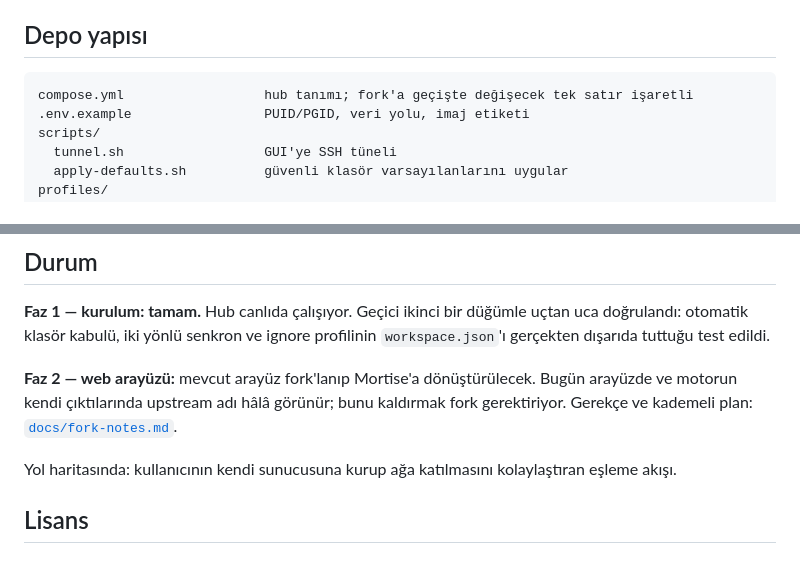
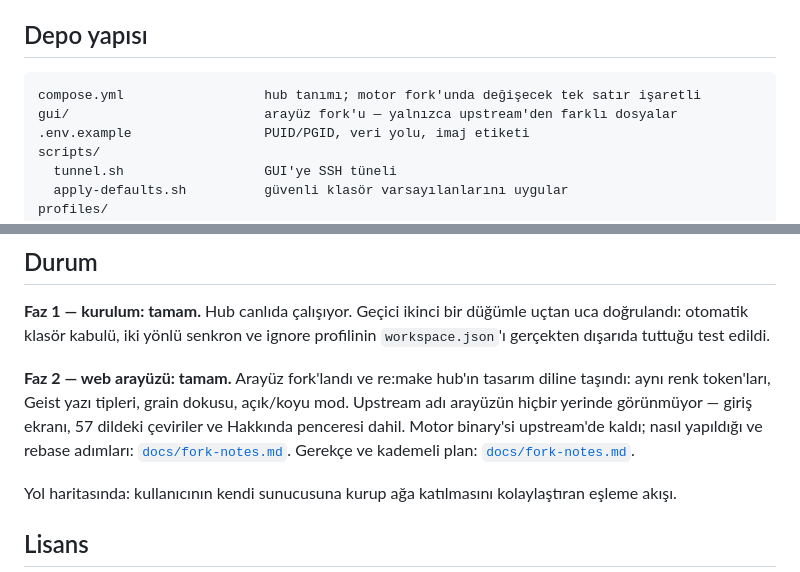
Before and after one commit to remake-projects/mortise, a Markdown page: README.md, 2 parts joined by grey strips. GitHub-like rendering.

````diff
--- a/README.md
+++ b/README.md
@@ -149,7 +149,8 @@ düğüm `.obsidian/workspace.json`'ı senkronlamaya başlar ve dakikalar içind
 ## Depo yapısı
 
 ```
-compose.yml                  hub tanımı; fork'a geçişte değişecek tek satır işaretli
+compose.yml                  hub tanımı; motor fork'unda değişecek tek satır işaretli
+gui/                         arayüz fork'u — yalnızca upstream'den farklı dosyalar
 .env.example                 PUID/PGID, veri yolu, imaj etiketi
 scripts/
   tunnel.sh                  GUI'ye SSH tüneli
@@ -171,9 +172,12 @@ düğümle uçtan uca doğrulandı: otomatik klasör kabulü, iki yönlü
 senkron ve ignore profilinin `workspace.json`'ı gerçekten dışarıda tuttuğu
 test edildi.
 
-**Faz 2 — web arayüzü:** mevcut arayüz fork'lanıp Mortise'a dönüştürülecek.
-Bugün arayüzde ve motorun kendi çıktılarında upstream adı hâlâ görünür;
-bunu kaldırmak fork gerektiriyor.
+**Faz 2 — web arayüzü: tamam.** Arayüz fork'landı ve re:make hub'ın tasarım
+diline taşındı: aynı renk token'ları, Geist yazı tipleri, grain dokusu,
+açık/koyu mod. Upstream adı arayüzün hiçbir yerinde görünmüyor — giriş
+ekranı, 57 dildeki çeviriler ve Hakkında penceresi dahil. Motor binary'si
+upstream'de kaldı; nasıl yapıldığı ve rebase adımları:
+[`docs/fork-notes.md`](docs/fork-notes.md).
 Gerekçe ve kademeli plan: [`docs/fork-notes.md`](docs/fork-notes.md).
 
 Yol haritasında: kullanıcının kendi sunucusuna kurup ağa katılmasını
````
Also changed, not shown: docs/fork-notes.md (+60 -8 lines).
